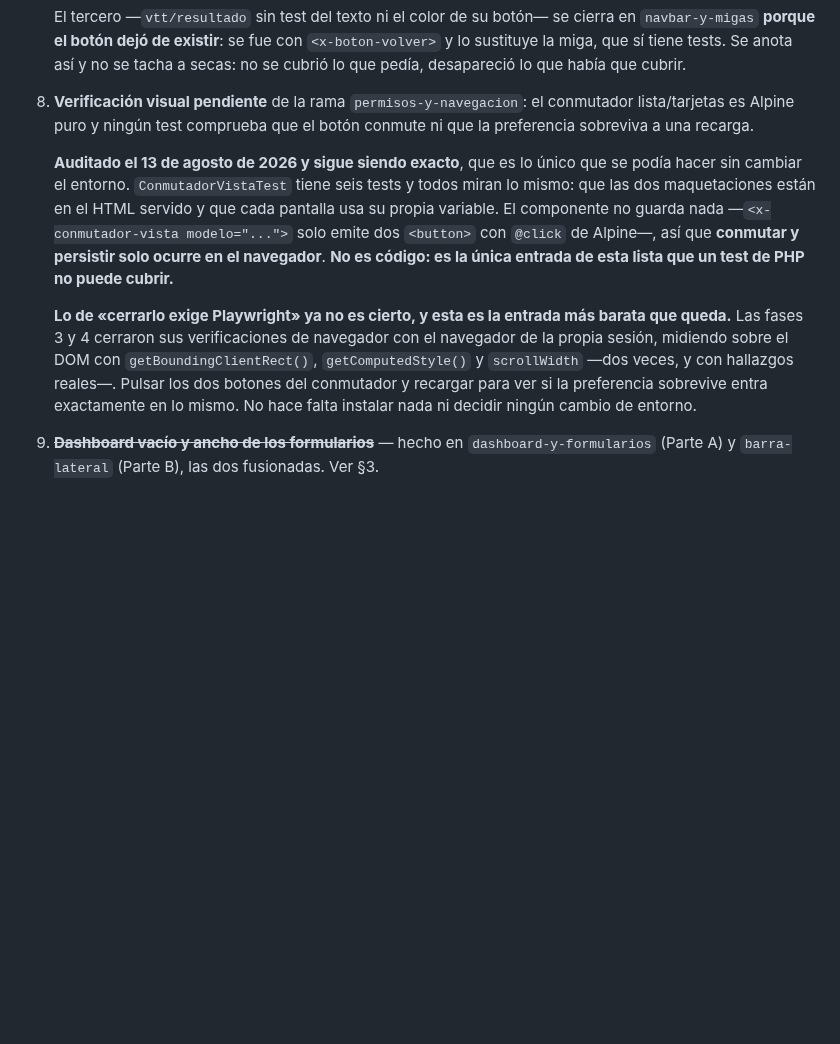
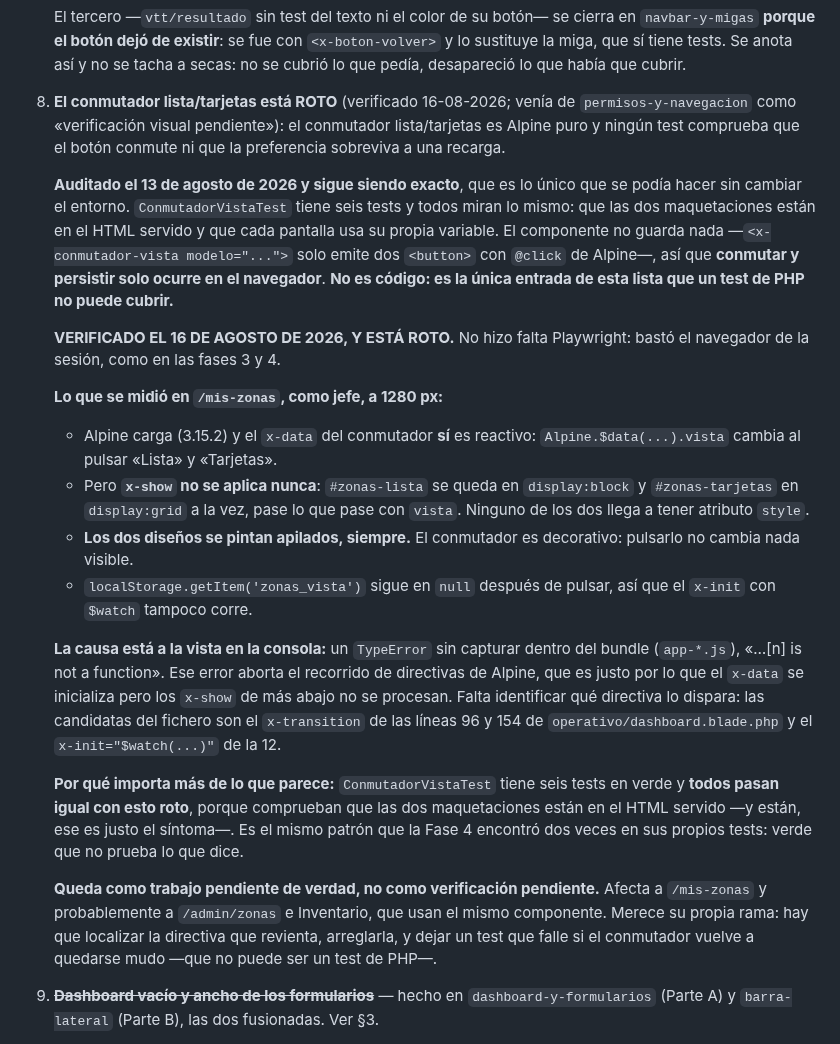
Before and after one commit to Jhampier-u/proyecto-turismo, a Markdown page: docs/ESTADO-PROYECTO.md, the part around the change. Drawn GitHub-style; blank space fills up the shorter version.

Commit message:
docs(traspaso): el conmutador lista/tarjetas no esta sin verificar, esta roto
Verificado con el navegador de la sesion, sin Playwright. Alpine carga y el
x-data es reactivo, pero x-show no se aplica nunca: los dos disenios se
pintan apilados a la vez y localStorage nunca se escribe. La causa esta en la
consola, un TypeError sin capturar en el bundle que aborta el recorrido de
directivas de Alpine.

Lo grave es que ConmutadorVistaTest tiene seis tests en verde y todos pasan
con esto roto, porque comprueban que las dos maquetaciones estan en el HTML
servido -y estan: ese es el sintoma-. Mismo patron que la Fase 4 encontro dos
veces en sus propios tests.

El punto 8 de §6 deja de ser «verificacion pendiente» y pasa a ser trabajo
pendiente con causa localizada.

Co-Authored-By: Claude Opus 5 <noreply@anthropic.com>

```diff
--- a/docs/ESTADO-PROYECTO.md
+++ b/docs/ESTADO-PROYECTO.md
@@ -2090,7 +2090,8 @@ niveles de anidamiento— y ninguno se movió con el cambio.
    `<x-boton-volver>` y lo sustituye la miga, que sí tiene tests. Se anota así
    y no se tacha a secas: no se cubrió lo que pedía, desapareció lo que había
    que cubrir.
-8. **Verificación visual pendiente** de la rama `permisos-y-navegacion`: el
+8. **El conmutador lista/tarjetas está ROTO** (verificado 16-08-2026; venía de
+   `permisos-y-navegacion` como «verificación visual pendiente»): el
    conmutador lista/tarjetas es Alpine puro y ningún test comprueba que el botón
    conmute ni que la preferencia sobreviva a una recarga.
 
@@ -2103,13 +2104,40 @@ niveles de anidamiento— y ninguno se movió con el cambio.
    navegador**. **No es código: es la única entrada de esta lista que un test
    de PHP no puede cubrir.**
 
-   **Lo de «cerrarlo exige Playwright» ya no es cierto, y esta es la entrada
-   más barata que queda.** Las fases 3 y 4 cerraron sus verificaciones de
-   navegador con el navegador de la propia sesión, midiendo sobre el DOM con
-   `getBoundingClientRect()`, `getComputedStyle()` y `scrollWidth` —dos veces,
-   y con hallazgos reales—. Pulsar los dos botones del conmutador y recargar
-   para ver si la preferencia sobrevive entra exactamente en lo mismo. No hace
-   falta instalar nada ni decidir ningún cambio de entorno.
+   **VERIFICADO EL 16 DE AGOSTO DE 2026, Y ESTÁ ROTO.** No hizo falta
+   Playwright: bastó el navegador de la sesión, como en las fases 3 y 4.
+
+   **Lo que se midió en `/mis-zonas`, como jefe, a 1280 px:**
+
+   - Alpine carga (3.15.2) y el `x-data` del conmutador **sí** es reactivo:
+     `Alpine.$data(...).vista` cambia al pulsar «Lista» y «Tarjetas».
+   - Pero **`x-show` no se aplica nunca**: `#zonas-lista` se queda en
+     `display:block` y `#zonas-tarjetas` en `display:grid` a la vez, pase lo
+     que pase con `vista`. Ninguno de los dos llega a tener atributo `style`.
+   - **Los dos diseños se pintan apilados, siempre.** El conmutador es
+     decorativo: pulsarlo no cambia nada visible.
+   - `localStorage.getItem('zonas_vista')` sigue en `null` después de pulsar,
+     así que el `x-init` con `$watch` tampoco corre.
+
+   **La causa está a la vista en la consola:** un `TypeError` sin capturar
+   dentro del bundle (`app-*.js`), «…[n] is not a function». Ese error aborta
+   el recorrido de directivas de Alpine, que es justo por lo que el `x-data`
+   se inicializa pero los `x-show` de más abajo no se procesan. Falta
+   identificar qué directiva lo dispara: las candidatas del fichero son el
+   `x-transition` de las líneas 96 y 154 de `operativo/dashboard.blade.php` y
+   el `x-init="$watch(...)"` de la 12.
+
+   **Por qué importa más de lo que parece:** `ConmutadorVistaTest` tiene seis
+   tests en verde y **todos pasan igual con esto roto**, porque comprueban que
+   las dos maquetaciones están en el HTML servido —y están, ese es justo el
+   síntoma—. Es el mismo patrón que la Fase 4 encontró dos veces en sus
+   propios tests: verde que no prueba lo que dice.
+
+   **Queda como trabajo pendiente de verdad, no como verificación pendiente.**
+   Afecta a `/mis-zonas` y probablemente a `/admin/zonas` e Inventario, que
+   usan el mismo componente. Merece su propia rama: hay que localizar la
+   directiva que revienta, arreglarla, y dejar un test que falle si el
+   conmutador vuelve a quedarse mudo —que no puede ser un test de PHP—.
 9. ~~**Dashboard vacío y ancho de los formularios**~~ — hecho en
    `dashboard-y-formularios` (Parte A) y `barra-lateral` (Parte B), las dos
    fusionadas. Ver §3.
```
